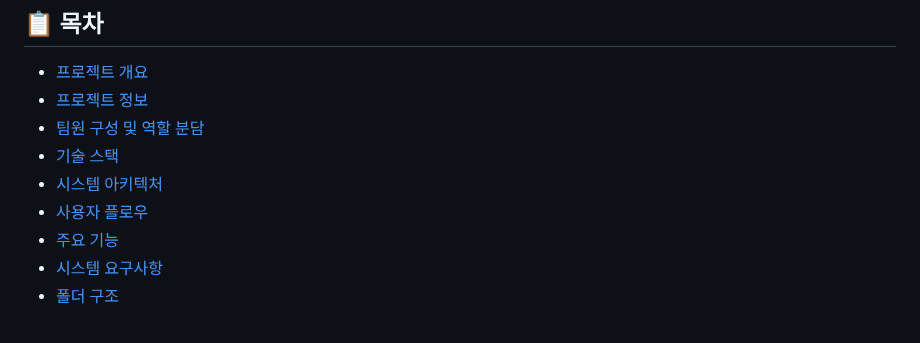
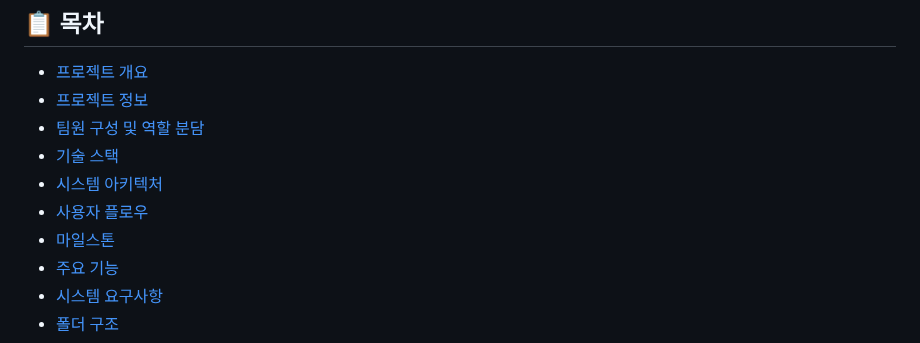
Before and after one commit to Ha-im/Renewal_project_Cgv, a Markdown page: README.md, the part around the change. Rendered like a GitHub page.

Commit message:
목차 추가

```diff
--- a/README.md
+++ b/README.md
@@ -12,6 +12,7 @@
 - [기술 스택](#기술-스택)
 - [시스템 아키텍처](#시스템-아키텍처)
 - [사용자 플로우](#사용자-플로우)
+- [마일스톤](#마일스톤)
 - [주요 기능](#주요-기능-및-부가기능)
 - [시스템 요구사항](#시스템-요구사항)
 - [폴더 구조](#폴더-구조)
```
